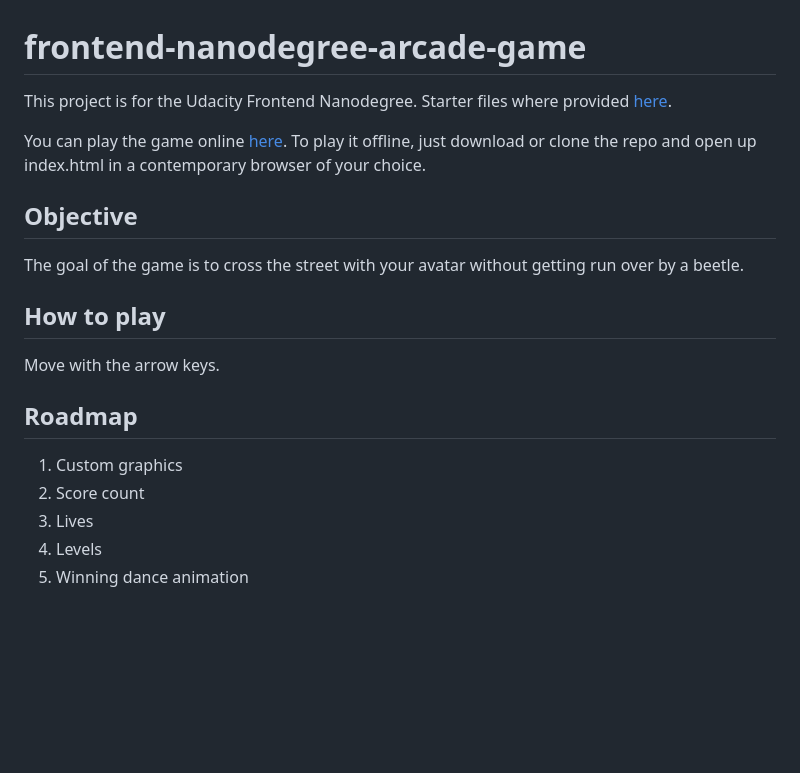
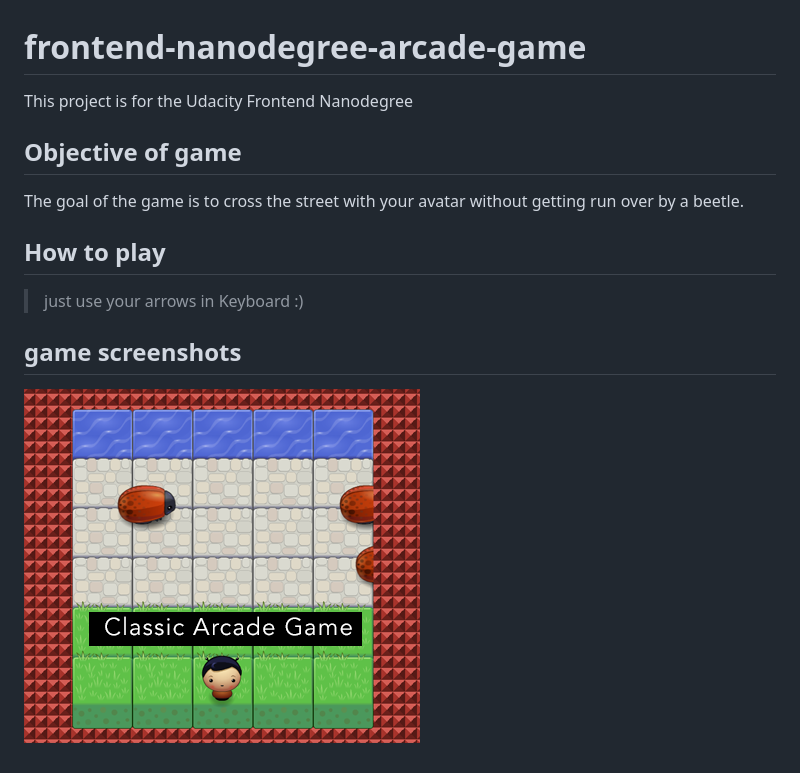
Before and after one commit to HusienAdel/udacity-arcade-game-project, a Markdown page: README.md, the part around the change. GitHub-like rendering; pictures changed too: images/screenshot.png (added); blank space fills up the shorter version.

```diff
--- a/README.md
+++ b/README.md
@@ -1,25 +1,18 @@
 frontend-nanodegree-arcade-game
 ===============================
 
-This project is for the Udacity Frontend Nanodegree. Starter files where provided [here](https://github.com/udacity/frontend-nanodegree-arcade-game).
+This project is for the Udacity Frontend Nanodegree
 
-You can play the game online [here](https://vier31.github.io/arcade-game/).
-To play it offline, just download or clone the repo and open up index.html in a contemporary browser of your choice.
 
-Objective
+Objective of game
 ---------
 The goal of the game is to cross the street with your avatar without getting run over by a beetle.
 
 How to play
 -----------
+>just use your arrows in Keyboard :)
 
-Move with the arrow keys.
+game screenshots
+-----------
 
-Roadmap
--------
-
-1. Custom graphics
-2. Score count
-3. Lives
-4. Levels
-5. Winning dance animation
+![](images/screenshot.png)
```
Also changed, not shown: 3 other files.
